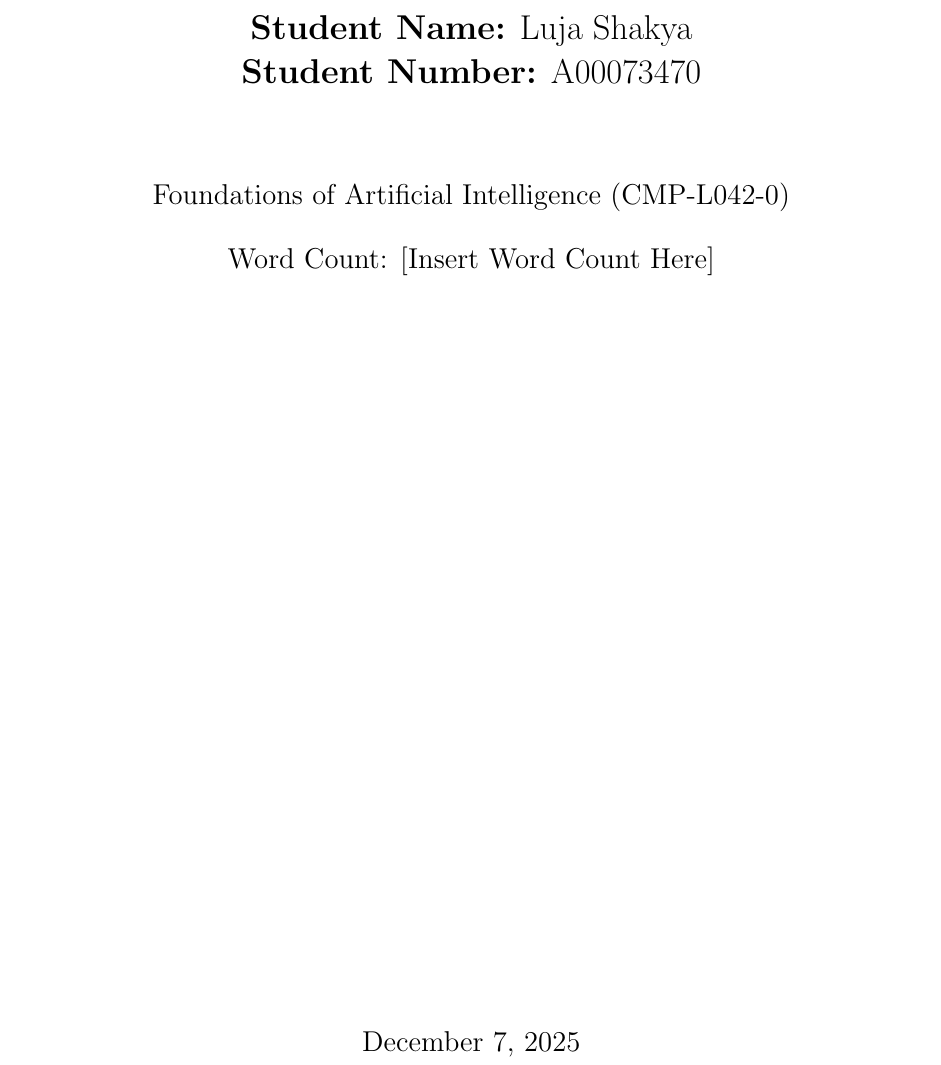
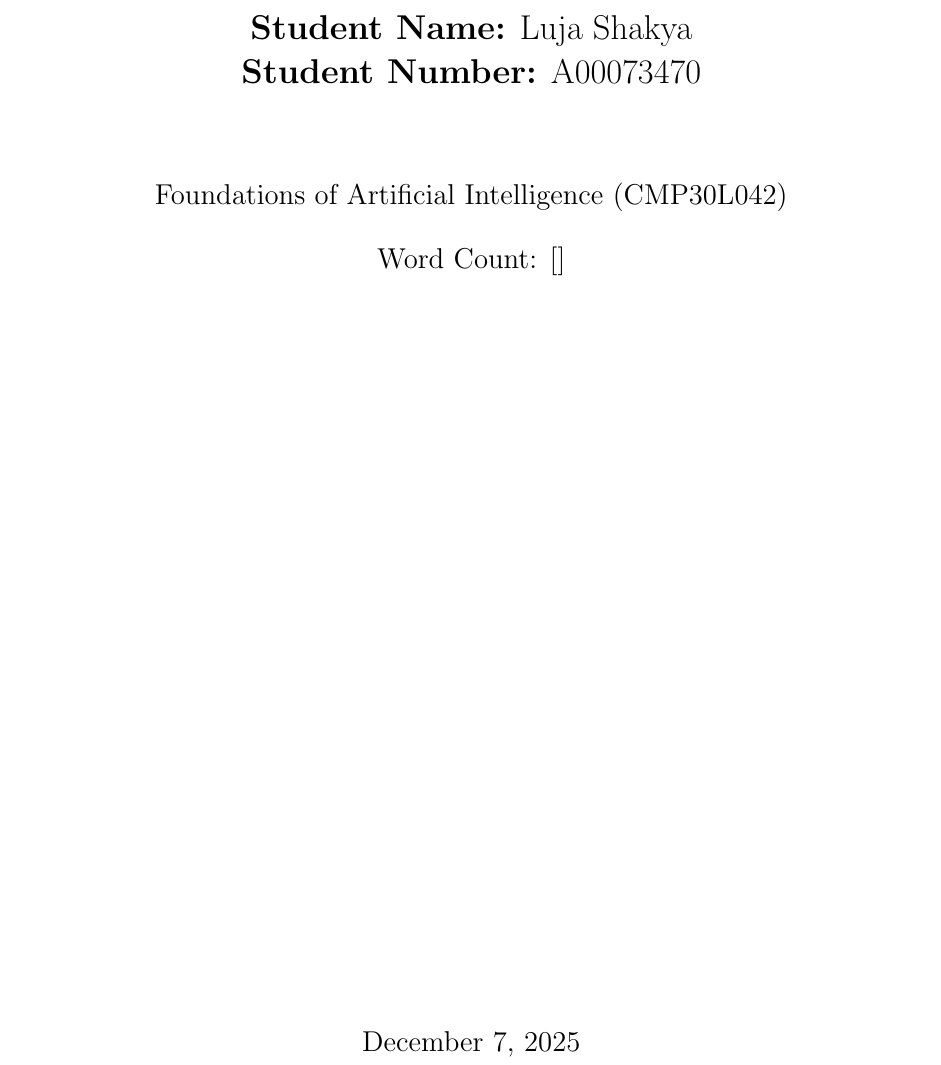
Before and after one commit to shakyaninja/Foundations_of_AI, a LaTeX document (Courseworks/CW2/CodeDocumentation/main.tex): part of page 1 of 9, cut so that both start at the same text. Compiled offline with pdfLaTeX.

```diff
--- a/Courseworks/CW2/CodeDocumentation/main.tex
+++ b/Courseworks/CW2/CodeDocumentation/main.tex
@@ -40,9 +40,9 @@
     \vspace{1.5cm}
 
     \large
-    Foundations of Artificial Intelligence (CMP-L042-0)\\
+    Foundations of Artificial Intelligence (CMP30L042)\\
     \vspace{0.5cm}
-    Word Count: [Insert Word Count Here]
+    Word Count: []
 
     \vfill
 
```
Also changed, not shown: Courseworks/CW2/CodeDocumentation/Foundations_of_Artificial_Intelligence_Coursework_2.pdf (added), Courseworks/CW2/CodeDocumentation/main.tex (3 more changed lines), 1 other file.
